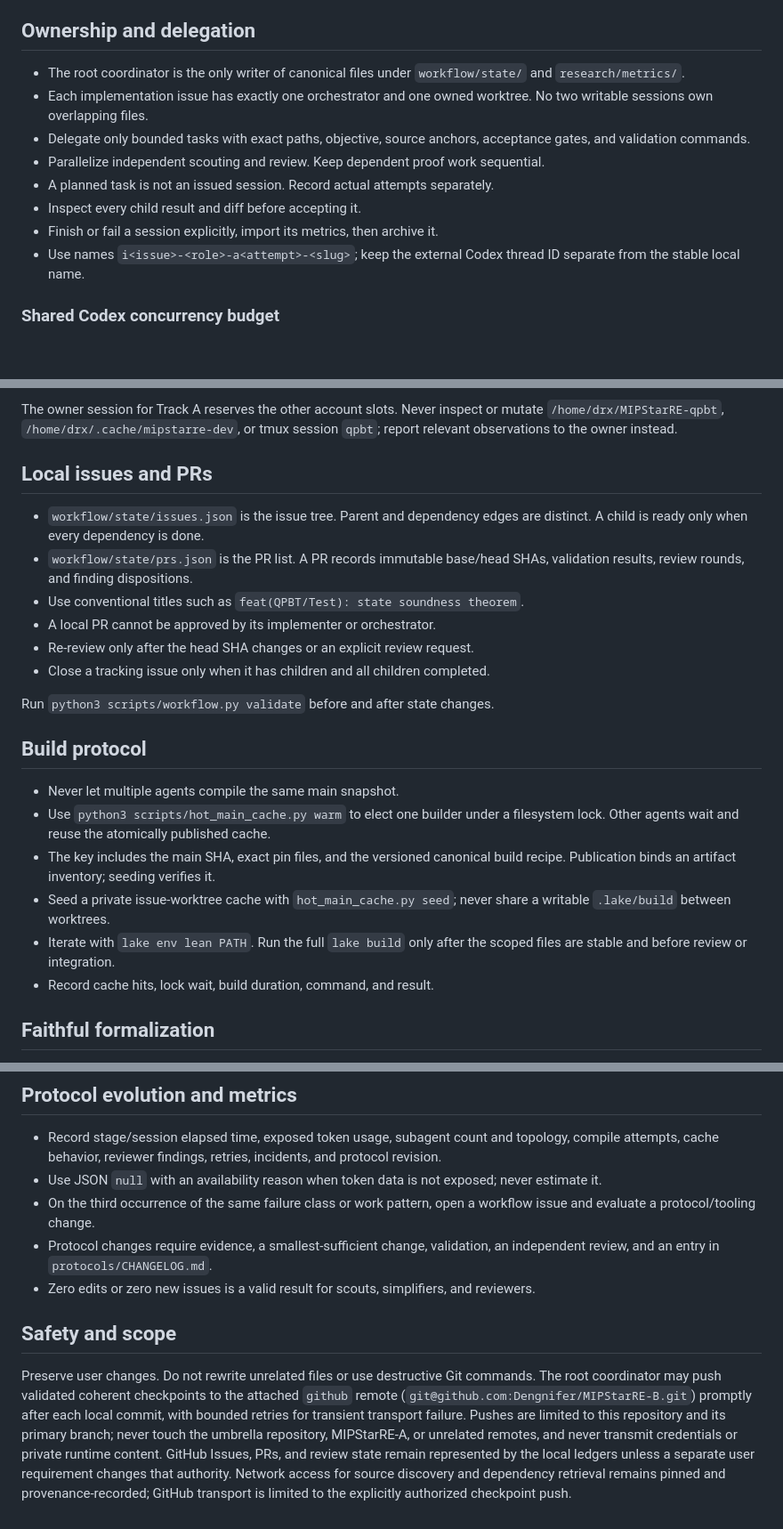
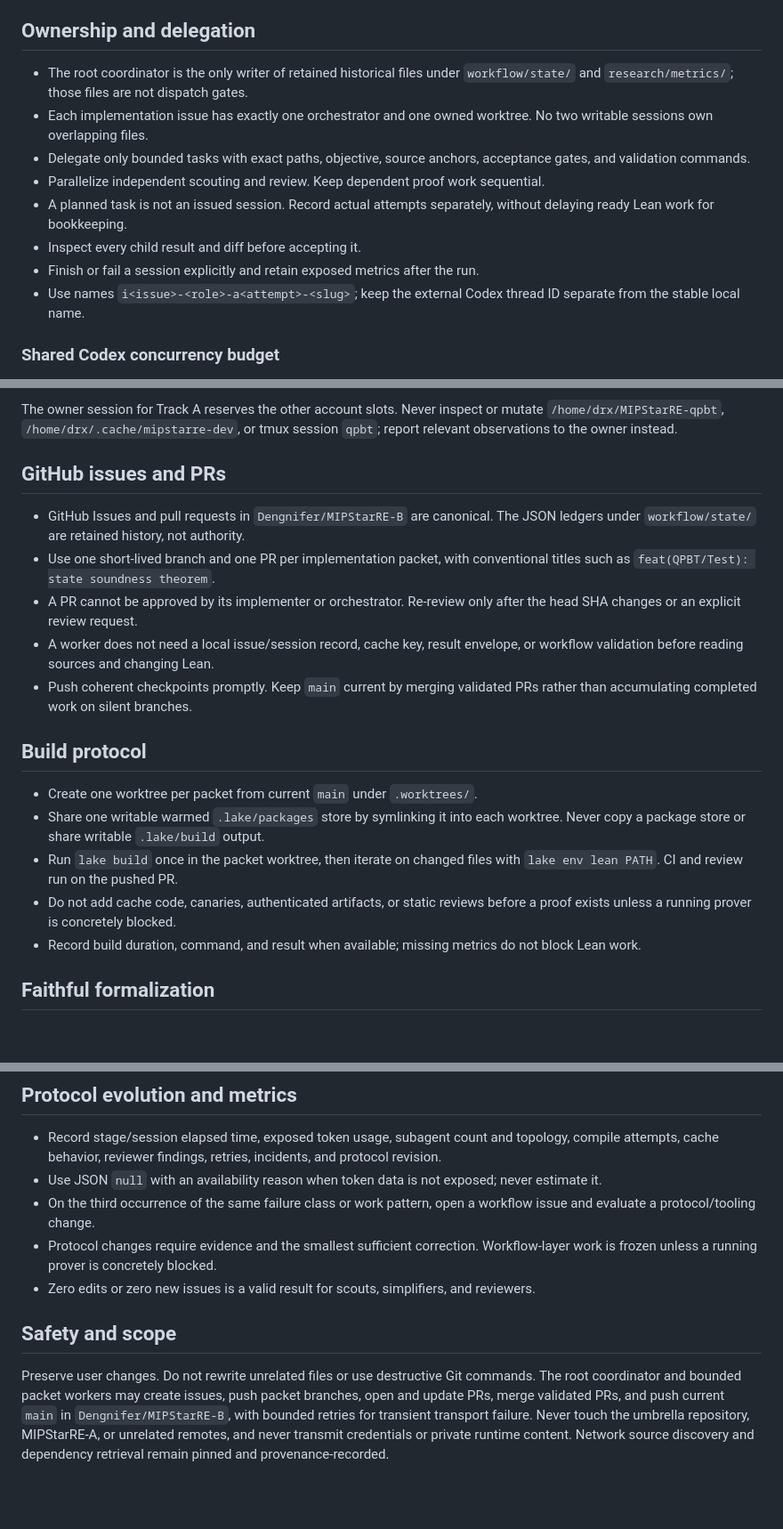
Before and after one commit to Dengnifer/MIPStarRE-B, a Markdown page: AGENTS.md, 3 parts joined by grey strips. Shown at 89% size. Drawn GitHub-style; blank space fills up the shorter version.

Commit message:
docs: unblock lightweight Lean packet workflow

```diff
--- a/AGENTS.md
+++ b/AGENTS.md
@@ -19,17 +19,18 @@ paper steps as issues and paper-gap notes; do not silently repair them.
 
 ## Ownership and delegation
 
-- The root coordinator is the only writer of canonical files under
-  `workflow/state/` and `research/metrics/`.
+- The root coordinator is the only writer of retained historical files under
+  `workflow/state/` and `research/metrics/`; those files are not dispatch gates.
 - Each implementation issue has exactly one orchestrator and one owned
   worktree. No two writable sessions own overlapping files.
 - Delegate only bounded tasks with exact paths, objective, source anchors,
   acceptance gates, and validation commands.
 - Parallelize independent scouting and review. Keep dependent proof work
   sequential.
-- A planned task is not an issued session. Record actual attempts separately.
+- A planned task is not an issued session. Record actual attempts separately,
+  without delaying ready Lean work for bookkeeping.
 - Inspect every child result and diff before accepting it.
-- Finish or fail a session explicitly, import its metrics, then archive it.
+- Finish or fail a session explicitly and retain exposed metrics after the run.
 - Use names `i<issue>-<role>-a<attempt>-<slug>`; keep the external Codex thread
   ID separate from the stable local name.
 
@@ -58,31 +59,30 @@ The owner session for Track A reserves the other account slots. Never inspect
 or mutate `/home/drx/MIPStarRE-qpbt`, `/home/drx/.cache/mipstarre-dev`, or tmux
 session `qpbt`; report relevant observations to the owner instead.
 
-## Local issues and PRs
+## GitHub issues and PRs
 
-- `workflow/state/issues.json` is the issue tree. Parent and dependency edges
-  are distinct. A child is ready only when every dependency is done.
-- `workflow/state/prs.json` is the PR list. A PR records immutable base/head
-  SHAs, validation results, review rounds, and finding dispositions.
-- Use conventional titles such as `feat(QPBT/Test): state soundness theorem`.
-- A local PR cannot be approved by its implementer or orchestrator.
-- Re-review only after the head SHA changes or an explicit review request.
-- Close a tracking issue only when it has children and all children completed.
-
-Run `python3 scripts/workflow.py validate` before and after state changes.
+- GitHub Issues and pull requests in `Dengnifer/MIPStarRE-B` are canonical.
+  The JSON ledgers under `workflow/state/` are retained history, not authority.
+- Use one short-lived branch and one PR per implementation packet, with
+  conventional titles such as `feat(QPBT/Test): state soundness theorem`.
+- A PR cannot be approved by its implementer or orchestrator. Re-review only
+  after the head SHA changes or an explicit review request.
+- A worker does not need a local issue/session record, cache key, result
+  envelope, or workflow validation before reading sources and changing Lean.
+- Push coherent checkpoints promptly. Keep `main` current by merging validated
+  PRs rather than accumulating completed work on silent branches.
 
 ## Build protocol
 
-- Never let multiple agents compile the same main snapshot.
-- Use `python3 scripts/hot_main_cache.py warm` to elect one builder under a
-  filesystem lock. Other agents wait and reuse the atomically published cache.
-- The key includes the main SHA, exact pin files, and the versioned canonical
-  build recipe. Publication binds an artifact inventory; seeding verifies it.
-- Seed a private issue-worktree cache with `hot_main_cache.py seed`; never share
-  a writable `.lake/build` between worktrees.
-- Iterate with `lake env lean PATH`. Run the full `lake build` only after the
-  scoped files are stable and before review or integration.
-- Record cache hits, lock wait, build duration, command, and result.
+- Create one worktree per packet from current `main` under `.worktrees/`.
+- Share one writable warmed `.lake/packages` store by symlinking it into each
+  worktree. Never copy a package store or share writable `.lake/build` output.
+- Run `lake build` once in the packet worktree, then iterate on changed files
+  with `lake env lean PATH`. CI and review run on the pushed PR.
+- Do not add cache code, canaries, authenticated artifacts, or static reviews
+  before a proof exists unless a running prover is concretely blocked.
+- Record build duration, command, and result when available; missing metrics do
+  not block Lean work.
 
 ## Faithful formalization
 
@@ -151,21 +151,17 @@ writable build output, and missing source provenance.
   never estimate it.
 - On the third occurrence of the same failure class or work pattern, open a
   workflow issue and evaluate a protocol/tooling change.
-- Protocol changes require evidence, a smallest-sufficient change, validation,
-  an independent review, and an entry in `protocols/CHANGELOG.md`.
+- Protocol changes require evidence and the smallest sufficient correction.
+  Workflow-layer work is frozen unless a running prover is concretely blocked.
 - Zero edits or zero new issues is a valid result for scouts, simplifiers, and
   reviewers.
 
 ## Safety and scope
 
 Preserve user changes. Do not rewrite unrelated files or use destructive Git
-commands. The root coordinator may push validated coherent checkpoints to the
-attached `github` remote (`git@github.com:Dengnifer/MIPStarRE-B.git`) promptly
-after each local commit, with bounded retries for transient transport failure.
-Pushes are limited to this repository and its primary branch; never touch the
-umbrella repository, MIPStarRE-A, or unrelated remotes, and never transmit
-credentials or private runtime content. GitHub Issues, PRs, and review state
-remain represented by the local ledgers unless a separate user requirement
-changes that authority. Network access for source discovery and dependency
-retrieval remains pinned and provenance-recorded; GitHub transport is limited
-to the explicitly authorized checkpoint push.
+commands. The root coordinator and bounded packet workers may create issues,
+push packet branches, open and update PRs, merge validated PRs, and push current
+`main` in `Dengnifer/MIPStarRE-B`, with bounded retries for transient transport
+failure. Never touch the umbrella repository, MIPStarRE-A, or unrelated remotes,
+and never transmit credentials or private runtime content. Network source
+discovery and dependency retrieval remain pinned and provenance-recorded.
```
